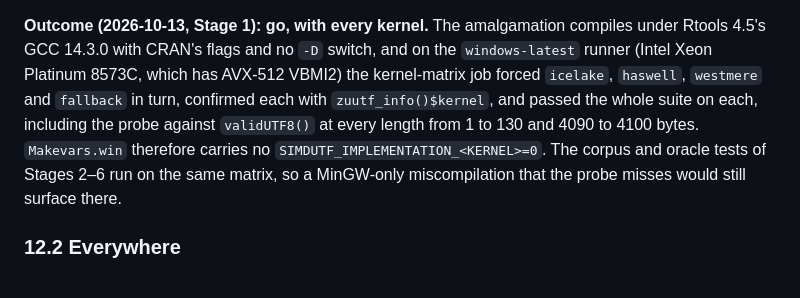
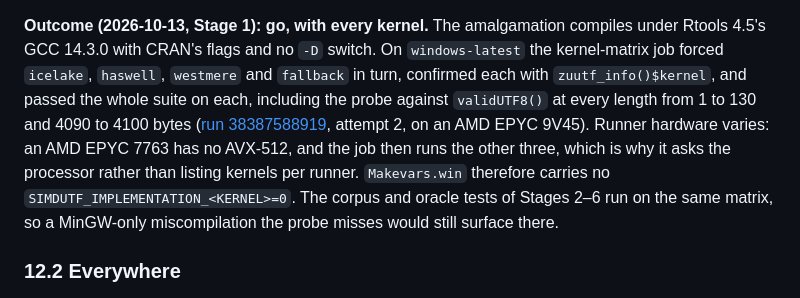
Before and after one commit to pedrobtz/zuutf, a Markdown page: .agents/design.md, the part around the change. GitHub-like rendering.

Commit message:
Cite the Windows icelake run in the 12.1 outcome
Co-Authored-By: Claude Opus 5.5 <noreply@anthropic.com>

```diff
--- a/.agents/design.md
+++ b/.agents/design.md
@@ -560,15 +560,17 @@ the outcome is recorded here with the numbers.
 
 **Outcome (2026-10-13, Stage 1): go, with every kernel.** The
 amalgamation compiles under Rtools 4.5's GCC 14.3.0 with CRAN's flags and
-no `-D` switch, and on the `windows-latest` runner (Intel Xeon Platinum
-8573C, which has AVX-512 VBMI2) the kernel-matrix job forced `icelake`,
-`haswell`, `westmere` and `fallback` in turn, confirmed each with
-`zuutf_info()$kernel`, and passed the whole suite on each, including the
-probe against `validUTF8()` at every length from 1 to 130 and 4090 to
-4100 bytes. `Makevars.win` therefore carries no
-`SIMDUTF_IMPLEMENTATION_<KERNEL>=0`. The corpus and oracle tests of
-Stages 2–6 run on the same matrix, so a MinGW-only miscompilation that the
-probe misses would still surface there.
+no `-D` switch. On `windows-latest` the kernel-matrix job forced
+`icelake`, `haswell`, `westmere` and `fallback` in turn, confirmed each
+with `zuutf_info()$kernel`, and passed the whole suite on each, including
+the probe against `validUTF8()` at every length from 1 to 130 and 4090 to
+4100 bytes ([run 38387588919](https://github.com/pedrobtz/zuutf/actions/runs/38387588919),
+attempt 2, on an AMD EPYC 9V45). Runner hardware varies: an AMD EPYC 7763
+has no AVX-512, and the job then runs the other three, which is why it
+asks the processor rather than listing kernels per runner. `Makevars.win`
+therefore carries no `SIMDUTF_IMPLEMENTATION_<KERNEL>=0`. The corpus and
+oracle tests of Stages 2–6 run on the same matrix, so a MinGW-only
+miscompilation the probe misses would still surface there.
 
 ### 12.2 Everywhere
 
```
